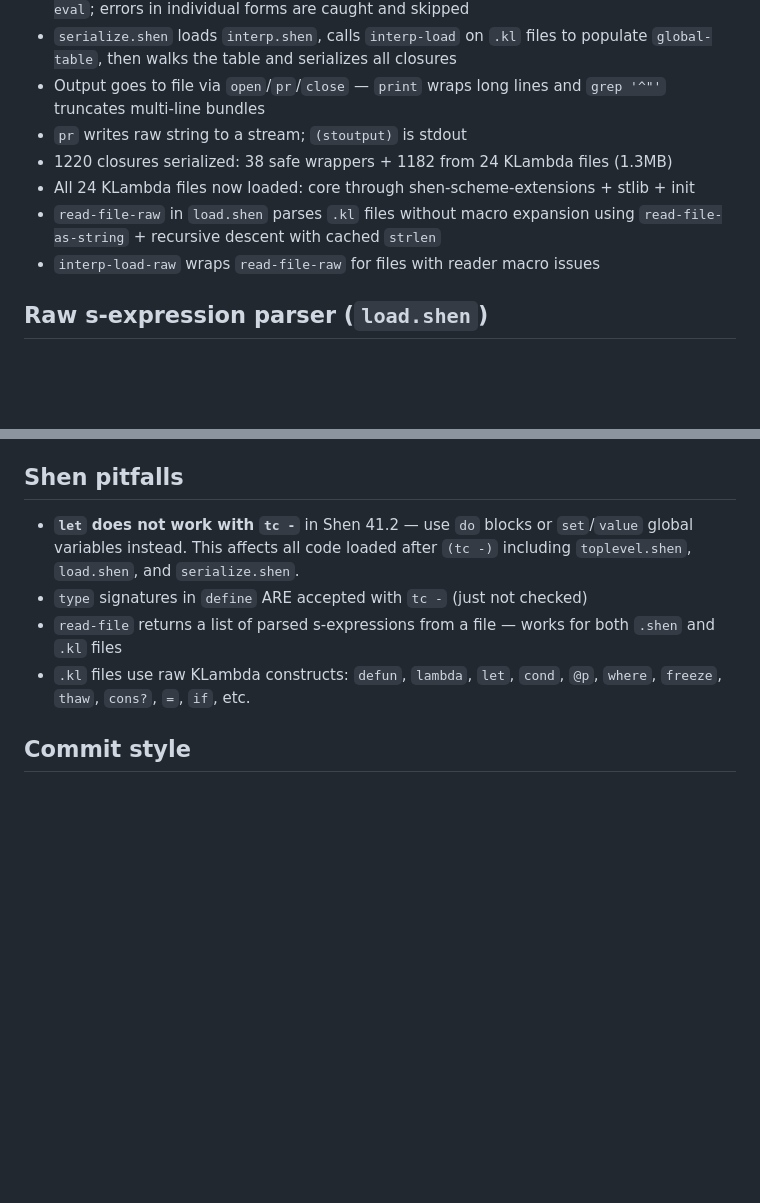
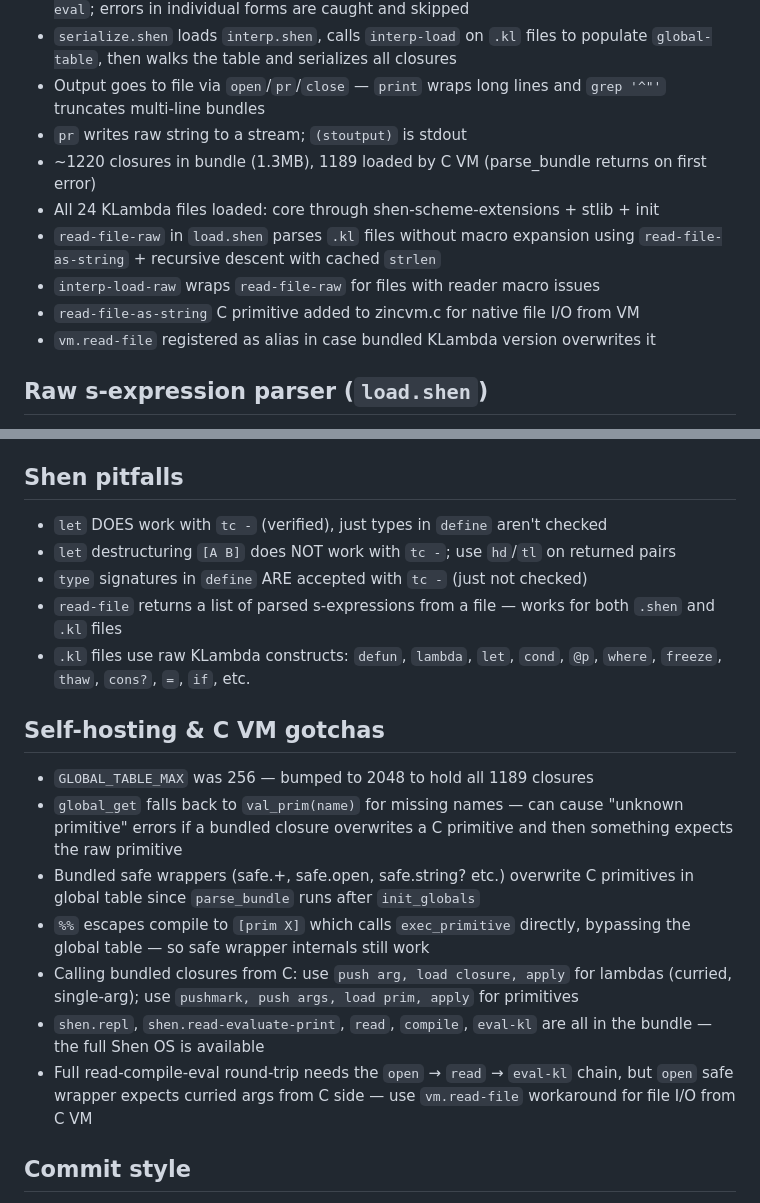
Before and after one commit to fixpoint-linux/shen-meta, a Markdown page: AGENTS.md, 2 parts joined by grey strips. Drawn GitHub-style; blank space fills up the shorter version.

Commit message:
chore: update AGENTS.md and memory — self-hosting status, let fix, C VM gotchas

```diff
--- a/AGENTS.md
+++ b/AGENTS.md
@@ -73,11 +73,13 @@ Key files:
 - Output goes to file via `open`/`pr`/`close` — `print` wraps long lines
   and `grep '^"'` truncates multi-line bundles
 - `pr` writes raw string to a stream; `(stoutput)` is stdout
-- 1220 closures serialized: 38 safe wrappers + 1182 from 24 KLambda files (1.3MB)
-- All 24 KLambda files now loaded: core through shen-scheme-extensions + stlib + init
+- ~1220 closures in bundle (1.3MB), 1189 loaded by C VM (parse_bundle returns on first error)
+- All 24 KLambda files loaded: core through shen-scheme-extensions + stlib + init
 - `read-file-raw` in `load.shen` parses `.kl` files without macro expansion
   using `read-file-as-string` + recursive descent with cached `strlen`
 - `interp-load-raw` wraps `read-file-raw` for files with reader macro issues
+- `read-file-as-string` C primitive added to zincvm.c for native file I/O from VM
+- `vm.read-file` registered as alias in case bundled KLambda version overwrites it
 
 ## Raw s-expression parser (`load.shen`)
 
@@ -97,15 +99,33 @@ Key files:
 
 ## Shen pitfalls
 
-- **`let` does not work with `tc -`** in Shen 41.2 — use `do` blocks or
-  `set`/`value` global variables instead. This affects all code loaded after
-  `(tc -)` including `toplevel.shen`, `load.shen`, and `serialize.shen`.
+- `let` DOES work with `tc -` (verified), just types in `define` aren't checked
+- `let` destructuring `[A B]` does NOT work with `tc -`; use `hd`/`tl` on returned pairs
 - `type` signatures in `define` ARE accepted with `tc -` (just not checked)
 - `read-file` returns a list of parsed s-expressions from a file — works for
   both `.shen` and `.kl` files
 - `.kl` files use raw KLambda constructs: `defun`, `lambda`, `let`, `cond`,
   `@p`, `where`, `freeze`, `thaw`, `cons?`, `=`, `if`, etc.
 
+## Self-hosting & C VM gotchas
+
+- `GLOBAL_TABLE_MAX` was 256 — bumped to 2048 to hold all 1189 closures
+- `global_get` falls back to `val_prim(name)` for missing names — can cause
+  "unknown primitive" errors if a bundled closure overwrites a C primitive
+  and then something expects the raw primitive
+- Bundled safe wrappers (safe.+, safe.open, safe.string? etc.) overwrite
+  C primitives in global table since `parse_bundle` runs after `init_globals`
+- `%%` escapes compile to `[prim X]` which calls `exec_primitive` directly,
+  bypassing the global table — so safe wrapper internals still work
+- Calling bundled closures from C: use `push arg, load closure, apply` for
+  lambdas (curried, single-arg); use `pushmark, push args, load prim, apply`
+  for primitives
+- `shen.repl`, `shen.read-evaluate-print`, `read`, `compile`, `eval-kl` are
+  all in the bundle — the full Shen OS is available
+- Full read-compile-eval round-trip needs the `open` → `read` → `eval-kl`
+  chain, but `open` safe wrapper expects curried args from C side — use
+  `vm.read-file` workaround for file I/O from C VM
+
 ## Commit style
 
 - Conventional commits: `feat:`, `fix:`, `chore:`
```
